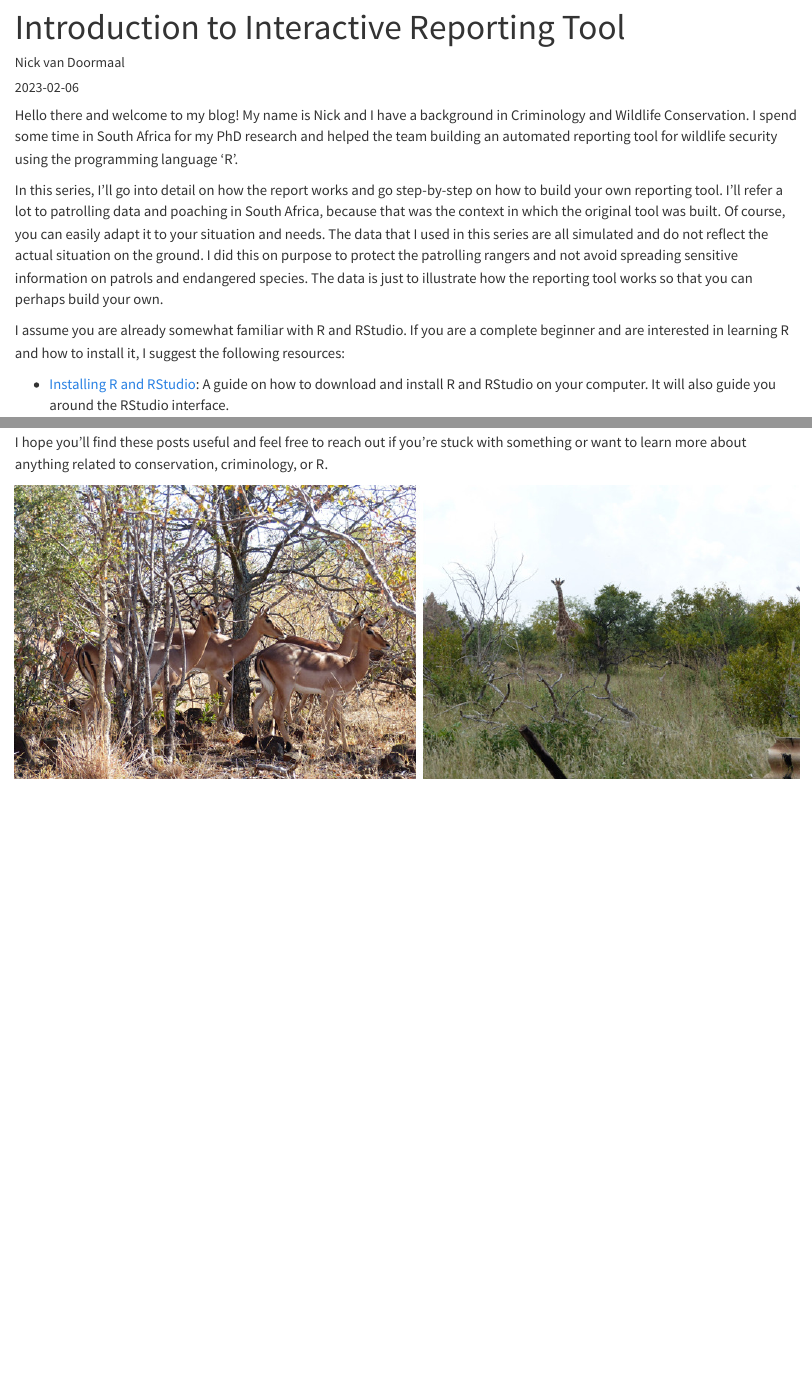
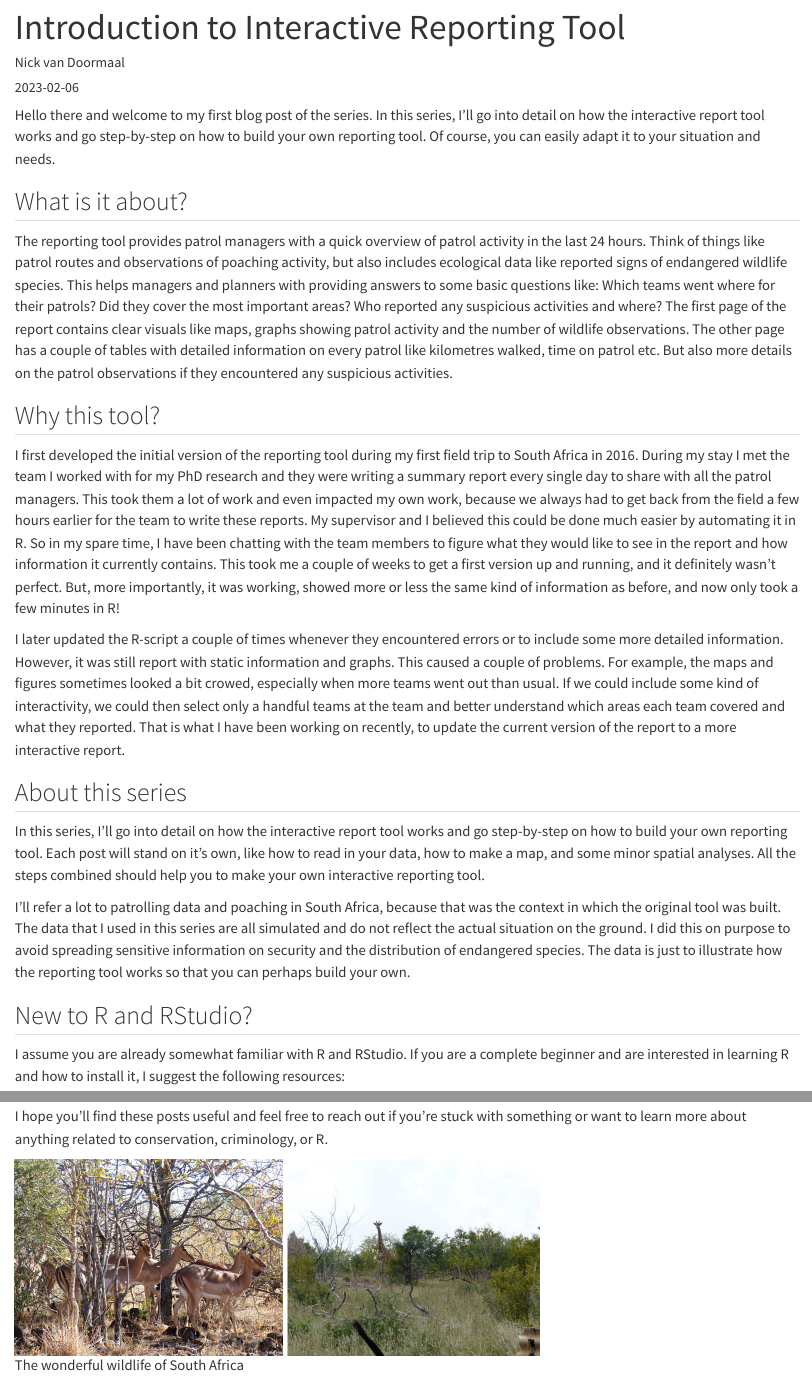
Before and after one commit to nvdoormaal/daikoro-blog, a Quarto document (posts/welcome/index.qmd): the page in a window 1100 px wide, from its top, and a second part further down, joined at a grey line. Rendered offline with R 4.5, knitr and Pandoc in place of Quarto, with nearby package versions.

Commit message:
further updated the introduction post

```diff
--- a/posts/welcome/index.qmd
+++ b/posts/welcome/index.qmd
@@ -2,12 +2,28 @@
 title: "Introduction to Interactive Reporting Tool"
 author: "Nick van Doormaal"
 date: "2023-02-06"
-categories: [about, introduction, reporting, learning]
+categories: [introduction,interactive, reporting, learning, wildlife, South Africa, poaching, patrol]
 ---
 
-Hello there and welcome to my blog! My name is Nick and I have a background in Criminology and Wildlife Conservation. I spend some time in South Africa for my PhD research and helped the team building an automated reporting tool for wildlife security using the programming language 'R'.
+Hello there and welcome to my first blog post of the series. In this series, I'll go into detail on how the interactive report tool works and go step-by-step on how to build your own reporting tool. Of course, you can easily adapt it to your situation and needs.
 
-In this series, I'll go into detail on how the report works and go step-by-step on how to build your own reporting tool. I'll refer a lot to patrolling data and poaching in South Africa, because that was the context in which the original tool was built. Of course, you can easily adapt it to your situation and needs. The data that I used in this series are all simulated and do not reflect the actual situation on the ground. I did this on purpose to protect the patrolling rangers and not avoid spreading sensitive information on patrols and endangered species. The data is just to illustrate how the reporting tool works so that you can perhaps build your own.
+## What is it about?
+
+The reporting tool provides patrol managers with a quick overview of patrol activity in the last 24 hours. Think of things like patrol routes and observations of poaching activity, but also includes ecological data like reported signs of endangered wildlife species. This helps managers and planners with providing answers to some basic questions like: Which teams went where for their patrols? Did they cover the most important areas? Who reported any suspicious activities and where? The first page of the report contains clear visuals like maps, graphs showing patrol activity and the number of wildlife observations. The other page has a couple of tables with detailed information on every patrol like kilometres walked, time on patrol etc. But also more details on the patrol observations if they encountered any suspicious activities.
+
+## Why this tool?
+
+I first developed the initial version of the reporting tool during my first field trip to South Africa in 2016. During my stay I met the team I worked with for my PhD research and they were writing a summary report every single day to share with all the patrol managers. This took them a lot of work and even impacted my own work, because we always had to get back from the field a few hours earlier for the team to write these reports. My supervisor and I believed this could be done much easier by automating it in R. So in my spare time, I have been chatting with the team members to figure what they would like to see in the report and how information it currently contains. This took me a couple of weeks to get a first version up and running, and it definitely wasn't perfect. But, more importantly, it was working, showed more or less the same kind of information as before, and now only took a few minutes in R!
+
+I later updated the R-script a couple of times whenever they encountered errors or to include some more detailed information. However, it was still report with static information and graphs. This caused a couple of problems. For example, the maps and figures sometimes looked a bit crowed, especially when more teams went out than usual. If we could include some kind of interactivity, we could then select only a handful teams at the team and better understand which areas each team covered and what they reported. That is what I have been working on recently, to update the current version of the report to a more interactive report.
+
+## About this series
+
+In this series, I'll go into detail on how the interactive report tool works and go step-by-step on how to build your own reporting tool. Each post will stand on it's own, like how to read in your data, how to make a map, and some minor spatial analyses. All the steps combined should help you to make your own interactive reporting tool.
+
+I'll refer a lot to patrolling data and poaching in South Africa, because that was the context in which the original tool was built. The data that I used in this series are all simulated and do not reflect the actual situation on the ground. I did this on purpose to avoid spreading sensitive information on security and the distribution of endangered species. The data is just to illustrate how the reporting tool works so that you can perhaps build your own.
+
+## New to R and RStudio?
 
 I assume you are already somewhat familiar with R and RStudio. If you are a complete beginner and are interested in learning R and how to install it, I suggest the following resources:
 
@@ -15,10 +31,10 @@ I assume you are already somewhat familiar with R and RStudio. If you are a comp
 
 -   [Introduction to R](https://cran.r-project.org/doc/manuals/r-release/R-intro.pdf): Not the nicest looking guide, but very detailed guide on how the R-language works
 
--   [Tidyverse](https://tidyverse.tidyverse.org/): The tidyverse is a collection of open source packages for the R programming language introduced by Hadley Wickham and his team that "share an underlying design philosophy, grammar, and data structures" of tidy data. It encourages making your R-script much more readable and understandable. Throughout the blog series, I'll rely heavily on the packages within the Tidyverse.
+-   [Tidyverse](https://tidyverse.tidyverse.org/): The tidyverse is a collection of open source packages for the R programming language introduced by Hadley Wickham and his team that "share an underlying design philosophy, grammar, and data structures" of tidy data. It encourages making your R-script much more readable and understandable. Throughout this blog series, I'll rely heavily on the packages within the Tidyverse.
 
 -   [R for Data Science](https://r4ds.hadley.nz/): This is a great resource focussing on how to use R for Data Science. It's very detailed and clearly explains how to do all sort of things in R; from simple things like reading your data to more advanced topics like web scraping.
 
 I hope you'll find these posts useful and feel free to reach out if you're stuck with something or want to learn more about anything related to conservation, criminology, or R.
 
-![](230206_giraffe.jpg)
+![The wonderful wildlife of South Africa](230206_giraffe.jpg){width="608"}
```
